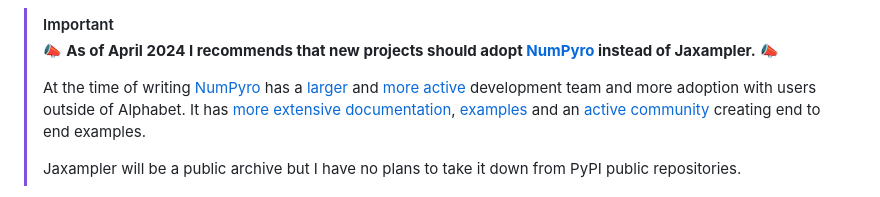
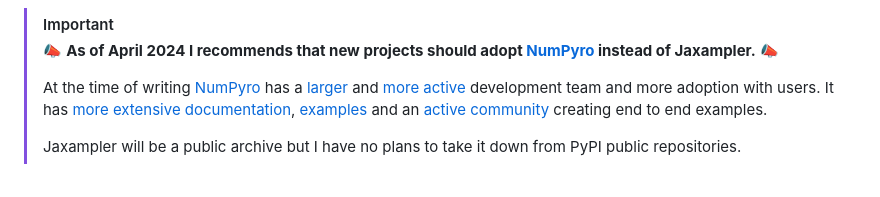
Before and after one commit to Qazalbash/jaxampler, a Markdown page: README.md, the part around the change. Rendered like a GitHub page.

```diff
--- a/README.md
+++ b/README.md
@@ -27,7 +27,7 @@ limitations under the License. -->
 >
 > At the time of writing [NumPyro](https://github.com/pyro-ppl/numpyro) has a [larger](https://github.com/pyro-ppl/numpyro/graphs/contributors) and
 > [more active](https://github.com/pyro-ppl/numpyro/activity) development team and
-> more adoption with users outside of Alphabet. It has
+> more adoption with users. It has
 > [more extensive documentation](https://num.pyro.ai/en/stable/index.html),
 > [examples](https://github.com/pyro-ppl/numpyro/tree/master/examples)
 > and an [active community](https://forum.pyro.ai/) creating end
```
